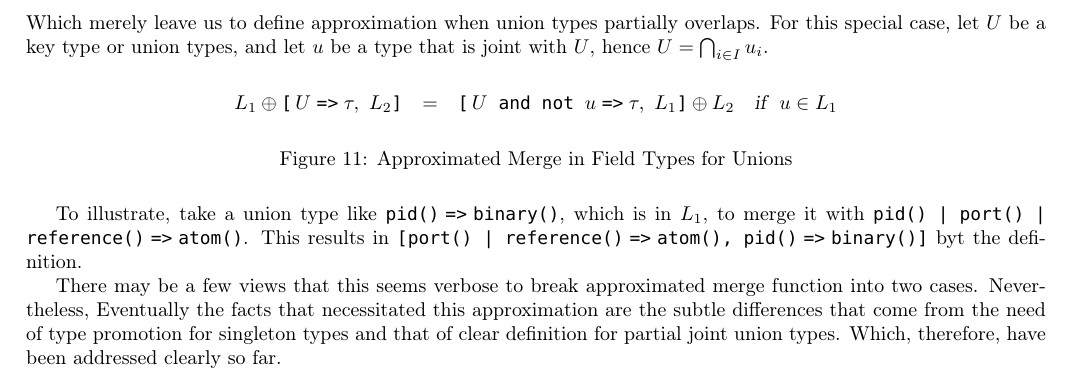
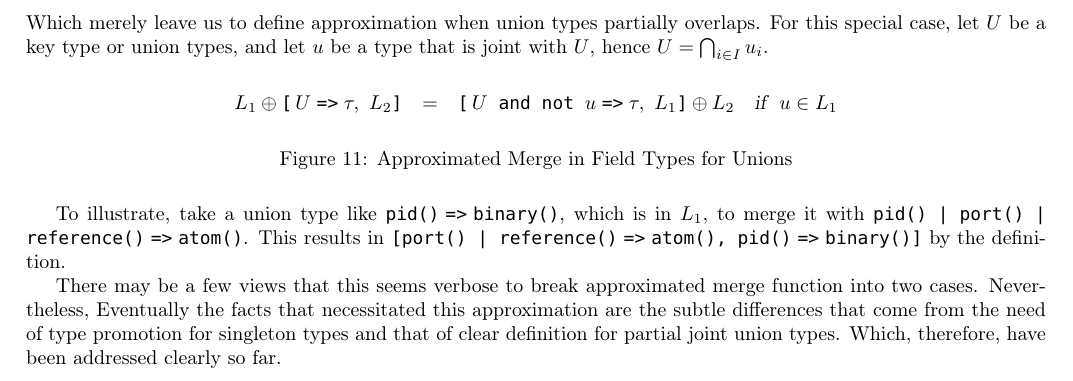
Before and after one commit to KyleJYKim/type_migrator, a LaTeX document (translation.tex): part of page 9 of 9, cut so that both start at the same text. Compiled offline with pdfLaTeX.

```diff
--- a/translation.tex
+++ b/translation.tex
@@ -352,7 +352,7 @@
 \end{figure}
 
 To illustrate, take a union type like \texttt{pid()\,\,=>\,\,binary()}, which is in $L_1$, to merge it with \texttt{pid() | port() | reference()\,\,=>\,\,atom()}.
-This results in \texttt{[port() | reference()\,\,=>\,\,atom(), pid()\,\,=>\,\,binary()]} byt the definition.
+This results in \texttt{[port() | reference()\,\,=>\,\,atom(), pid()\,\,=>\,\,binary()]} by the definition.
 
 There may be a few views that this seems verbose to break approximated merge function into two cases.
 Nevertheless, Eventually the facts that necessitated this approximation are the subtle differences that come from the need of type promotion for singleton types and that of clear definition for partial joint union types.
```
Also changed, not shown: 3 other files.
